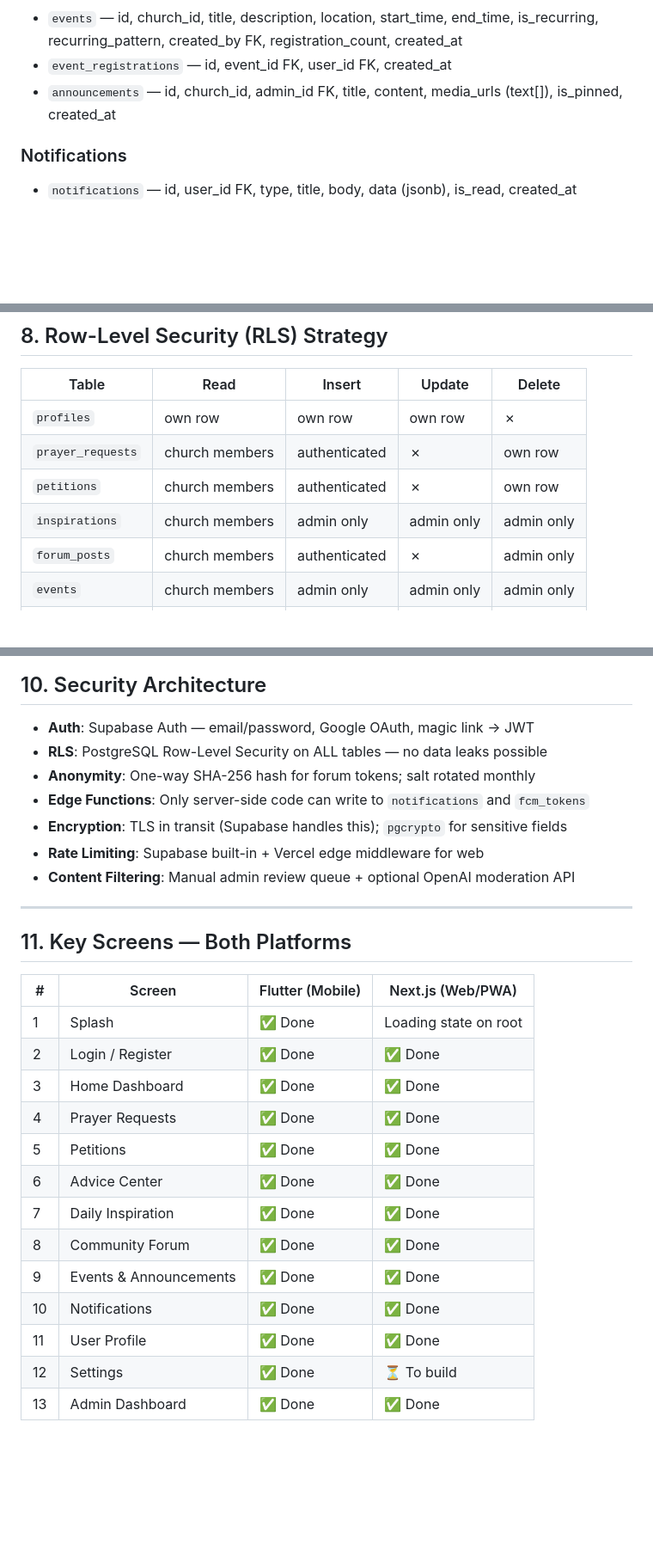
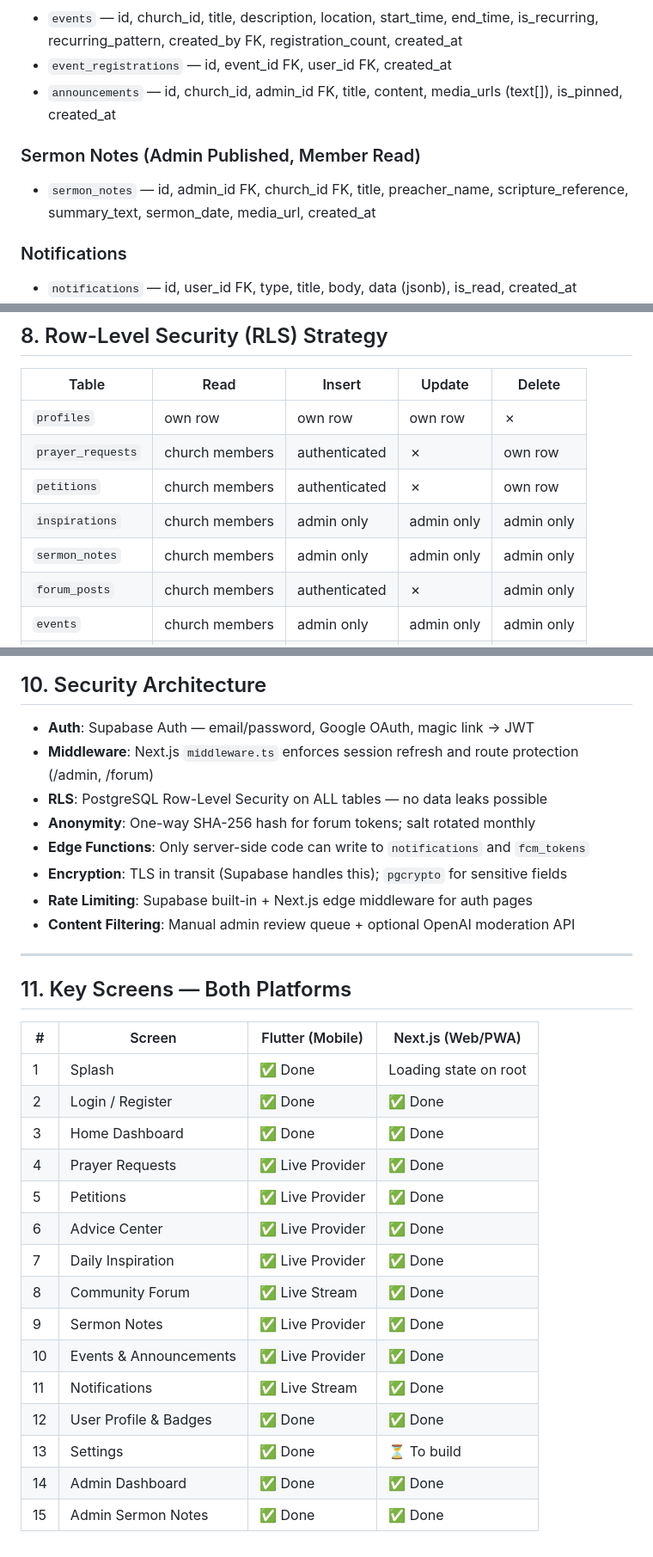
Before and after one commit to elorm-ye/Kingdom-Quest, a Markdown page: implementation_plan.md, 3 parts joined by grey strips. Shown at 86% size. Rendered like a GitHub page; blank space fills up the shorter version.

```diff
--- a/implementation_plan.md
+++ b/implementation_plan.md
@@ -246,6 +246,9 @@ kingdom-quest-web/                      ← Next.js Web App (separate repo or mo
 - `event_registrations` — id, event_id FK, user_id FK, created_at
 - `announcements` — id, church_id, admin_id FK, title, content, media_urls (text[]), is_pinned, created_at
 
+### Sermon Notes (Admin Published, Member Read)
+- `sermon_notes` — id, admin_id FK, church_id FK, title, preacher_name, scripture_reference, summary_text, sermon_date, media_url, created_at
+
 ### Notifications
 - `notifications` — id, user_id FK, type, title, body, data (jsonb), is_read, created_at
 - `fcm_tokens` — id, user_id FK, token, platform (`android`/`ios`/`web`), created_at
@@ -260,6 +263,7 @@ kingdom-quest-web/                      ← Next.js Web App (separate repo or mo
 | `prayer_requests` | church members | authenticated | ✗ | own row |
 | `petitions` | church members | authenticated | ✗ | own row |
 | `inspirations` | church members | admin only | admin only | admin only |
+| `sermon_notes` | church members | admin only | admin only | admin only |
 | `forum_posts` | church members | authenticated | ✗ | admin only |
 | `events` | church members | admin only | admin only | admin only |
 | `notifications` | own rows | Edge Fn only | own row | own row |
@@ -333,11 +340,12 @@ kingdom-quest-web/                      ← Next.js Web App (separate repo or mo
 ## 10. Security Architecture
 
 - **Auth**: Supabase Auth — email/password, Google OAuth, magic link → JWT
+- **Middleware**: Next.js `middleware.ts` enforces session refresh and route protection (/admin, /forum)
 - **RLS**: PostgreSQL Row-Level Security on ALL tables — no data leaks possible
 - **Anonymity**: One-way SHA-256 hash for forum tokens; salt rotated monthly
 - **Edge Functions**: Only server-side code can write to `notifications` and `fcm_tokens`
 - **Encryption**: TLS in transit (Supabase handles this); `pgcrypto` for sensitive fields
-- **Rate Limiting**: Supabase built-in + Vercel edge middleware for web
+- **Rate Limiting**: Supabase built-in + Next.js edge middleware for auth pages
 - **Content Filtering**: Manual admin review queue + optional OpenAI moderation API
 
 ---
@@ -349,13 +357,15 @@ kingdom-quest-web/                      ← Next.js Web App (separate repo or mo
 | 1 | Splash | ✅ Done | Loading state on root |
 | 2 | Login / Register | ✅ Done | ✅ Done |
 | 3 | Home Dashboard | ✅ Done | ✅ Done |
-| 4 | Prayer Requests | ✅ Done | ✅ Done |
-| 5 | Petitions | ✅ Done | ✅ Done |
-| 6 | Advice Center | ✅ Done | ✅ Done |
-| 7 | Daily Inspiration | ✅ Done | ✅ Done |
-| 8 | Community Forum | ✅ Done | ✅ Done |
-| 9 | Events & Announcements | ✅ Done | ✅ Done |
-| 10 | Notifications | ✅ Done | ✅ Done |
-| 11 | User Profile | ✅ Done | ✅ Done |
-| 12 | Settings | ✅ Done | ⏳ To build |
-| 13 | Admin Dashboard | ✅ Done | ✅ Done |
+| 4 | Prayer Requests | ✅ Live Provider | ✅ Done |
+| 5 | Petitions | ✅ Live Provider | ✅ Done |
+| 6 | Advice Center | ✅ Live Provider | ✅ Done |
+| 7 | Daily Inspiration | ✅ Live Provider | ✅ Done |
+| 8 | Community Forum | ✅ Live Stream | ✅ Done |
+| 9 | Sermon Notes | ✅ Live Provider | ✅ Done |
+| 10 | Events & Announcements | ✅ Live Provider | ✅ Done |
+| 11 | Notifications | ✅ Live Stream | ✅ Done |
+| 12 | User Profile & Badges | ✅ Done | ✅ Done |
+| 13 | Settings | ✅ Done | ⏳ To build |
+| 14 | Admin Dashboard | ✅ Done | ✅ Done |
+| 15 | Admin Sermon Notes | ✅ Done | ✅ Done |
```
Also changed, not shown: other parts of implementation_plan.md (+21 -18 lines).
